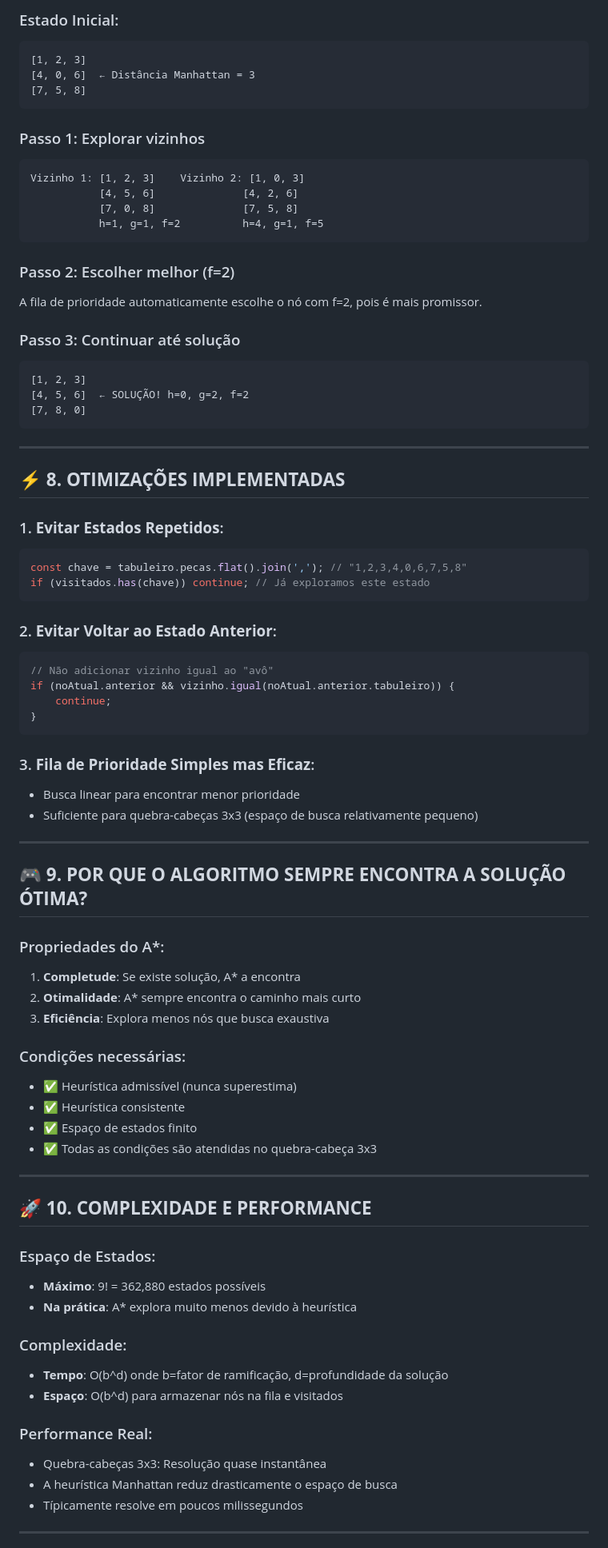
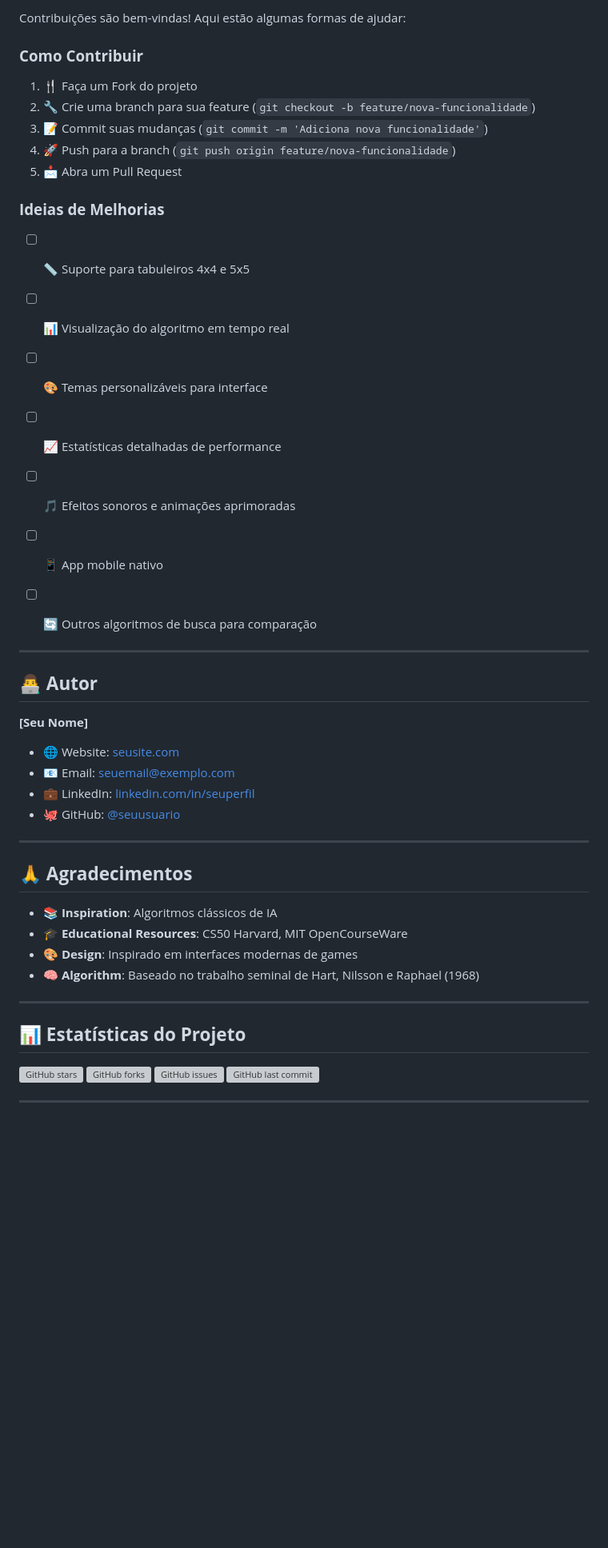
Before and after one commit to SaadZ3/Sliding-Puzzle-Viewer, a Markdown page: README.md, the part around the change printed below. Shown: that part at 80% size. Drawn GitHub-style; blank space fills up the shorter version; grey boxes are pictures that could not be loaded.

````diff
--- a/README.md
+++ b/README.md
@@ -152,82 +169,51 @@ while (!fila.estaVazia()) {
 
-### Estado Inicial:
-```
-[1, 2, 3]
-[4, 0, 6]  ← Distância Manhattan = 3
-[7, 5, 8]
-```
+Contribuições são bem-vindas! Aqui estão algumas formas de ajudar:
 
-### Passo 1: Explorar vizinhos
-```
-Vizinho 1: [1, 2, 3]    Vizinho 2: [1, 0, 3]
-           [4, 5, 6]              [4, 2, 6]
-           [7, 0, 8]              [7, 5, 8]
-           h=1, g=1, f=2          h=4, g=1, f=5
-```
+### **Como Contribuir**
+1. 🍴 Faça um Fork do projeto
+2. 🔧 Crie uma branch para sua feature (`git checkout -b feature/nova-funcionalidade`)
+3. 📝 Commit suas mudanças (`git commit -m 'Adiciona nova funcionalidade'`)
+4. 🚀 Push para a branch (`git push origin feature/nova-funcionalidade`)
+5. 📩 Abra um Pull Request
 
-### Passo 2: Escolher melhor (f=2)
-A fila de prioridade automaticamente escolhe o nó com f=2, pois é mais promissor.
+### **Ideias de Melhorias**
+- [ ] 📏 Suporte para tabuleiros 4x4 e 5x5
+- [ ] 📊 Visualização do algoritmo em tempo real
+- [ ] 🎨 Temas personalizáveis para interface
+- [ ] 📈 Estatísticas detalhadas de performance
+- [ ] 🎵 Efeitos sonoros e animações aprimoradas
+- [ ] 📱 App mobile nativo
+- [ ] 🔄 Outros algoritmos de busca para comparação
 
-### Passo 3: Continuar até solução
-```
-[1, 2, 3]
-[4, 5, 6]  ← SOLUÇÃO! h=0, g=2, f=2
-[7, 8, 0]
-```
+
 
 ---
 
-## ⚡ **8. OTIMIZAÇÕES IMPLEMENTADAS**
+## 👨‍💻 **Autor**
 
-### 1. **Evitar Estados Repetidos**:
-```javascript
-const chave = tabuleiro.pecas.flat().join(','); // "1,2,3,4,0,6,7,5,8"
-if (visitados.has(chave)) continue; // Já exploramos este estado
-```
-
-### 2. **Evitar Voltar ao Estado Anterior**:
-```javascript
-// Não adicionar vizinho igual ao "avô"
-if (noAtual.anterior && vizinho.igual(noAtual.anterior.tabuleiro)) {
-    continue;
-}
-```
-
-### 3. **Fila de Prioridade Simples mas Eficaz**:
-- Busca linear para encontrar menor prioridade
-- Suficiente para quebra-cabeças 3x3 (espaço de busca relativamente pequeno)
+**[Seu Nome]**
+- 🌐 Website: [seusite.com](https://seusite.com)
+- 📧 Email: seuemail@exemplo.com
+- 💼 LinkedIn: [linkedin.com/in/seuperfil](https://linkedin.com/in/seuperfil)
+- 🐙 GitHub: [@seuusuario](https://github.com/seuusuario)
 
 ---
 
-## 🎮 **9. POR QUE O ALGORITMO SEMPRE ENCONTRA A SOLUÇÃO ÓTIMA?**
+## 🙏 **Agradecimentos**
 
-### Propriedades do A*:
-1. **Completude**: Se existe solução, A* a encontra
-2. **Otimalidade**: A* sempre encontra o caminho mais curto
-3. **Eficiência**: Explora menos nós que busca exaustiva
-
-### Condições necessárias:
-- ✅ Heurística admissível (nunca superestima)
-- ✅ Heurística consistente
-- ✅ Espaço de estados finito
-- ✅ Todas as condições são atendidas no quebra-cabeça 3x3
+- 📚 **Inspiration**: Algoritmos clássicos de IA
+- 🎓 **Educational Resources**: CS50 Harvard, MIT OpenCourseWare
+- 🎨 **Design**: Inspirado em interfaces modernas de games
+- 🧠 **Algorithm**: Baseado no trabalho seminal de Hart, Nilsson e Raphael (1968)
 
 ---
 
-## 🚀 **10. COMPLEXIDADE E PERFORMANCE**
+## 📊 **Estatísticas do Projeto**
 
-### Espaço de Estados:
-- **Máximo**: 9! = 362,880 estados possíveis
-- **Na prática**: A* explora muito menos devido à heurística
-
-### Complexidade:
-- **Tempo**: O(b^d) onde b=fator de ramificação, d=profundidade da solução
-- **Espaço**: O(b^d) para armazenar nós na fila e visitados
-
-### Performance Real:
-- Quebra-cabeças 3x3: Resolução quase instantânea
-- A heurística Manhattan reduz drasticamente o espaço de busca
-- Típicamente resolve em poucos milissegundos
+![GitHub stars](https://img.shields.io/github/stars/seuusuario/puzzle-solver-astar?style=social)
+![GitHub forks](https://img.shields.io/github/forks/seuusuario/puzzle-solver-astar?style=social)
+![GitHub issues](https://img.shields.io/github/issues/seuusuario/puzzle-solver-astar)
+![GitHub last commit](https://img.shields.io/github/last-commit/seuusuario/puzzle-solver-astar)
 
 ---
 
````
Also changed, not shown: other parts of README.md (+137 -122 lines).
